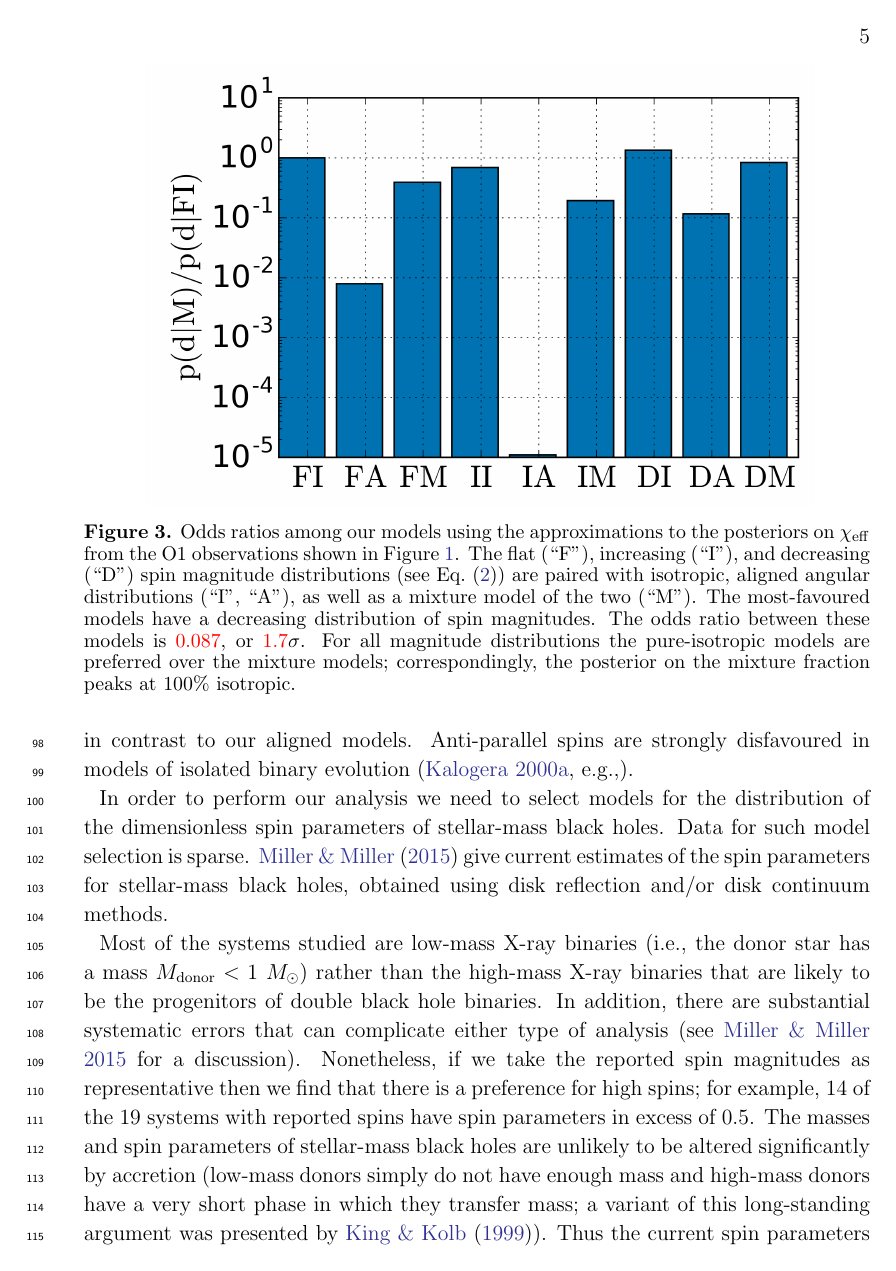
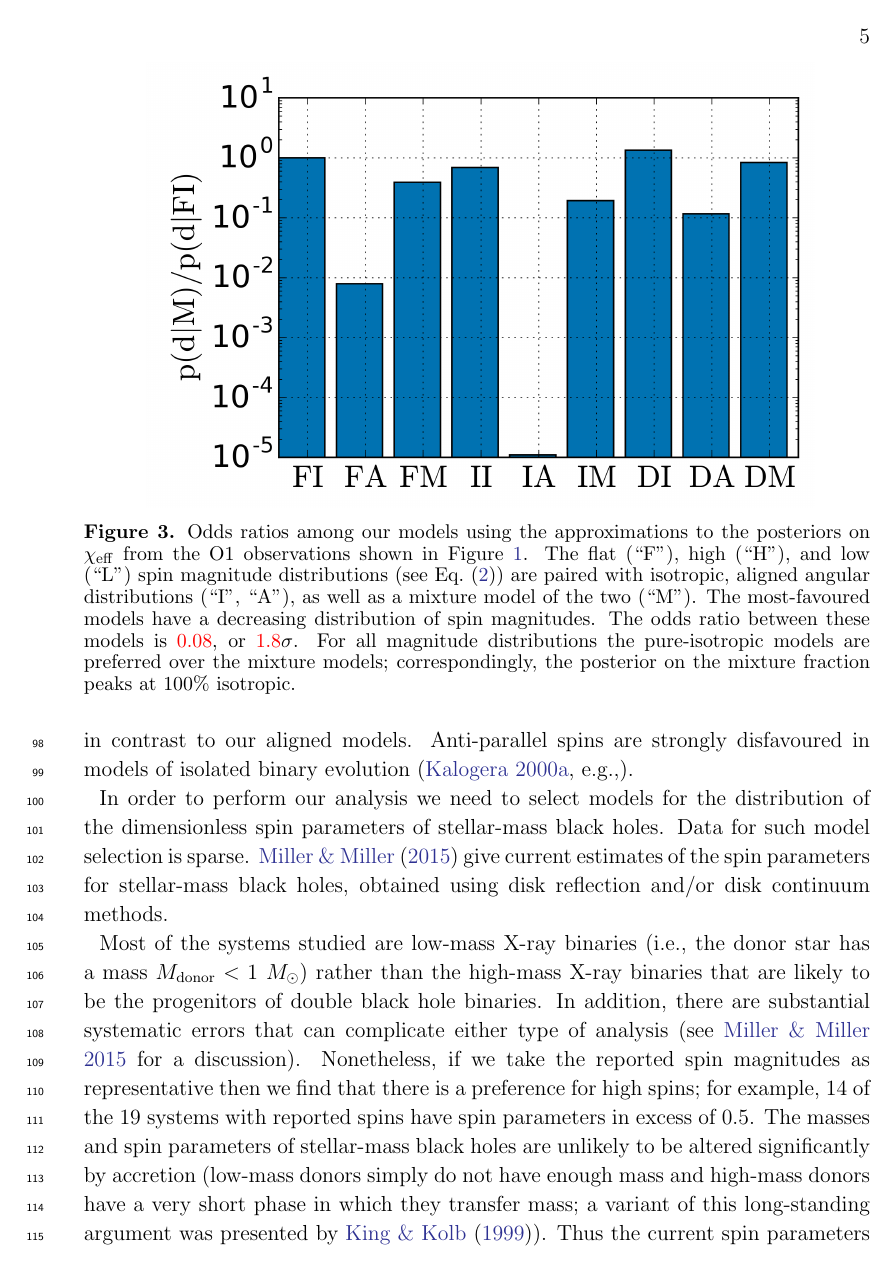
Before and after one commit to farr/AlignedVersusIsoSpin, a LaTeX paper (paper/AlignedIsotropicGW.tex): page 5 of 11. Compiled offline with pdfLaTeX.

Commit message:
Changed "increasing" to "high", "decreasing" to "low" to avoid letter-collision.
Also implemented distribution plot comparing q = 1 and q = 0.5 mass ratios.  No appreciable change.

```diff
--- a/paper/AlignedIsotropicGW.tex
+++ b/paper/AlignedIsotropicGW.tex
@@ -18,8 +18,8 @@
 
 \newcommand{\checkme}[1]{\textcolor{red}{#1}}
 
-\newcommand{\OOneSigmaIsoAligned}{\checkme{1.7}}
-\newcommand{\OOneOddsIsoAligned}{\checkme{0.087}}
+\newcommand{\OOneSigmaIsoAligned}{\checkme{1.8}}
+\newcommand{\OOneOddsIsoAligned}{\checkme{0.08}}
 \newcommand{\OTwoSigmaIsoAlignedMin}{\checkme{3.0}}
 \newcommand{\OTwoOddsIsoAlignedMin}{\checkme{0.0012}}
 
@@ -219,17 +219,17 @@ spins among our suite of models.
   \plotone{../plots/Wills_evidence_ratio_figure_with_mixture_models.png}
   \caption{Odds ratios among our models using the approximations to
     the posteriors on $\chieff$ from the O1 observations shown in
-    Figure \ref{fig:O1-posteriors}.  The flat (``F''), increasing
-    (``I''), and decreasing (``D'') spin magnitude distributions (see
-    Eq.\ \eqref{eq:magnitude-dists}) are paired with isotropic,
-    aligned angular distributions (``$\mathrm{I}$'',
-    ``$\mathrm{A}$''), as well as a mixture model of the two
-    (``$\mathrm{M}$'').  The most-favoured models have a decreasing
-    distribution of spin magnitudes.  The odds ratio between these
-    models is $\OOneOddsIsoAligned$, or $\OOneSigmaIsoAligned\sigma$.
-    For all magnitude distributions the pure-isotropic models are
-    preferred over the mixture models; correspondingly, the posterior
-    on the mixture fraction peaks at 100\% isotropic.}
+    Figure \ref{fig:O1-posteriors}.  The flat (``F''), high (``H''),
+    and low (``L'') spin magnitude distributions (see Eq.\
+    \eqref{eq:magnitude-dists}) are paired with isotropic, aligned
+    angular distributions (``$\mathrm{I}$'', ``$\mathrm{A}$''), as
+    well as a mixture model of the two (``$\mathrm{M}$'').  The
+    most-favoured models have a decreasing distribution of spin
+    magnitudes.  The odds ratio between these models is
+    $\OOneOddsIsoAligned$, or $\OOneSigmaIsoAligned\sigma$.  For all
+    magnitude distributions the pure-isotropic models are preferred
+    over the mixture models; correspondingly, the posterior on the
+    mixture fraction peaks at 100\% isotropic.}
   \label{fig:O1-odds}
 \end{figure}
 
```
Also changed, not shown: plots/O1-model-selection.pdf, plots/chi-eff-distributions-q05.pdf (added), plots/chi-eff-distributions.pdf, plots/chi-eff-mock-posteriors.pdf, plots/six-way-O2-model-selection.pdf, paper/AlignedIsotropicGW.tex (12 more changed lines), 1 other file.
